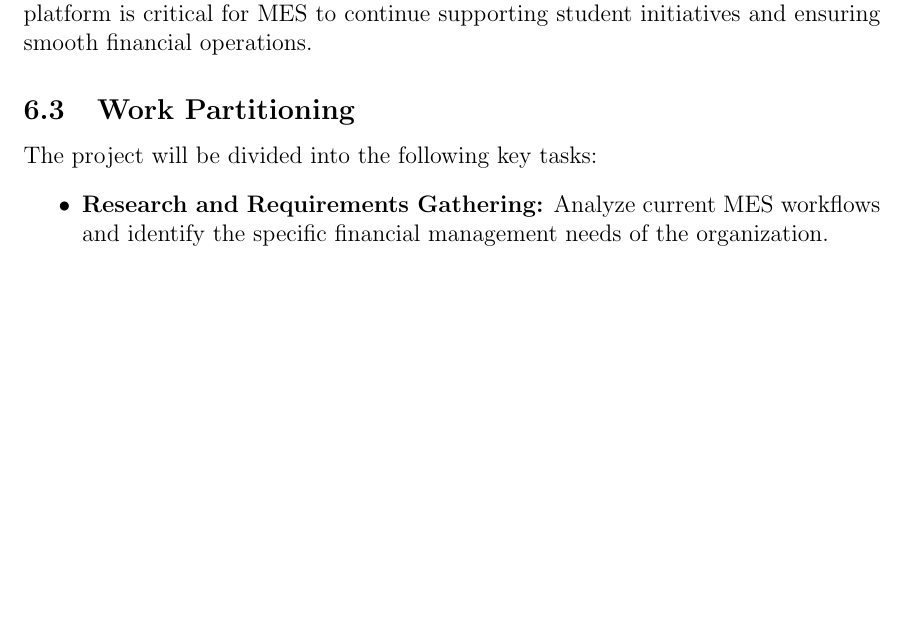
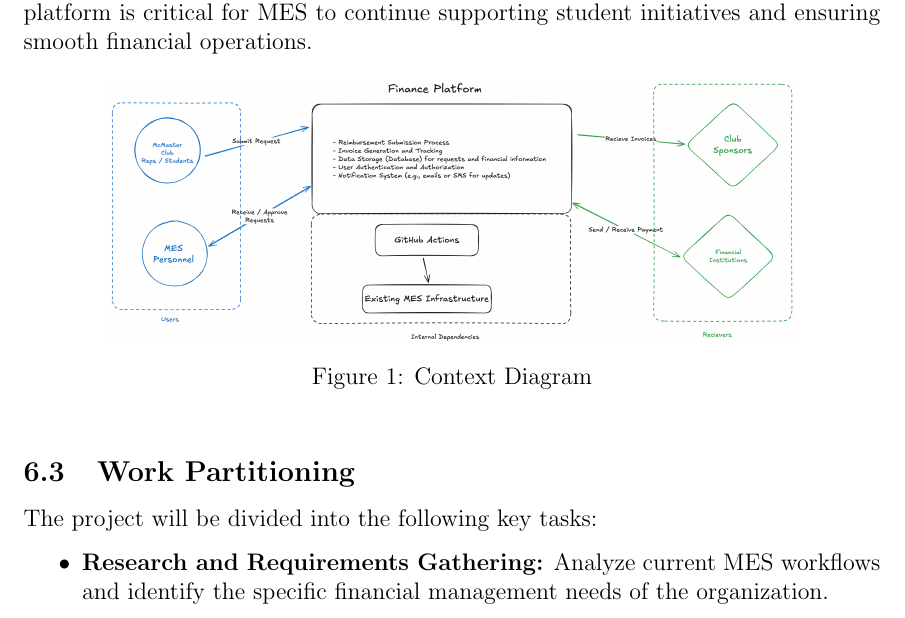
Before and after one commit to ausbennett/mes-finance-platform, a LaTeX document (docs/SRS/SRS.tex): part of page 14 of 39 before the commit and part of page 14 of 40 after it, cut so that both start at the same text, the shorter picture padded with empty space. Compiled offline with pdfLaTeX.

Commit message:
Added Context Diagram. Closes #64

```diff
--- a/docs/SRS/SRS.tex
+++ b/docs/SRS/SRS.tex
@@ -15,6 +15,7 @@
 \usepackage{caption}
 \usepackage{longtable}
 \usepackage{multirow}
+\usepackage{graphicx}
 \hypersetup{
     bookmarks=true,         % show bookmarks bar?
       colorlinks=true,      % false: boxed links; true: colored links
@@ -222,6 +223,14 @@
 
 \subsection{The Context of the Work}
 The MES supports around 60 student groups and numerous individuals, organizing various academic, professional, and recreational activities. Effective financial management is essential for ensuring that these student groups receive timely funding and reimbursements. Without an efficient system, MES risks delayed payments, financial inaccuracies, and non-compliance with audit requirements. Developing a centralized platform is critical for MES to continue supporting student initiatives and ensuring smooth financial operations.
+
+\begin{figure}[h!]
+    \centering
+    \includegraphics[width=0.8\textwidth]{./imgs/context-diagram.png}
+    \caption{Context Diagram}
+\end{figure}
+
+
 
 \subsection{Work Partitioning}
 The project will be divided into the following key tasks:
```
Also changed, not shown: docs/SRS/imgs/context-diagram.png (added), 1 other file.
